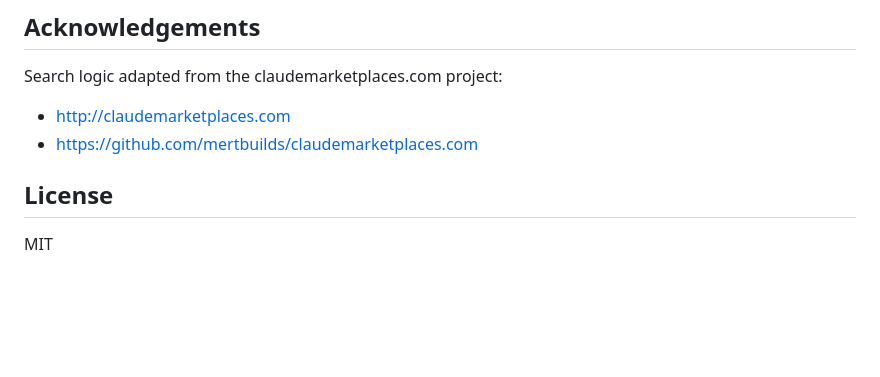
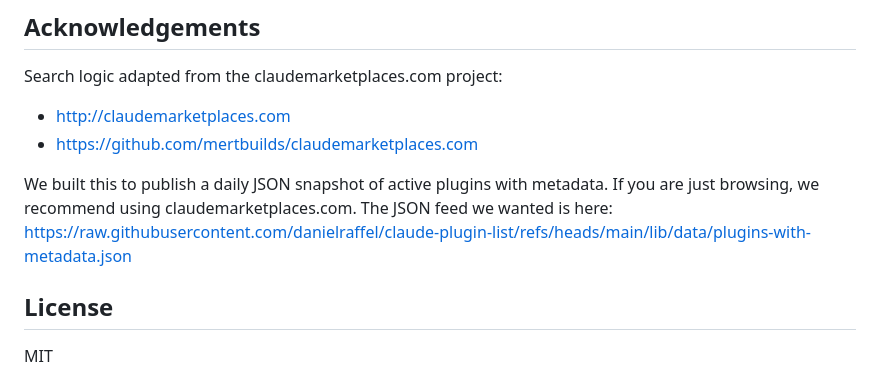
Before and after one commit to danielraffel/claude-plugin-list, a Markdown page: README.md, the part around the change. Rendered like a GitHub page; blank space fills up the shorter version.

Commit message:
docs: clarify acknowledgements and json feed

```diff
--- a/README.md
+++ b/README.md
@@ -130,6 +130,9 @@ Search logic adapted from the claudemarketplaces.com project:
 - http://claudemarketplaces.com
 - https://github.com/mertbuilds/claudemarketplaces.com
 
+We built this to publish a daily JSON snapshot of active plugins with metadata. If you are just browsing, we recommend using claudemarketplaces.com. The JSON feed we wanted is here:
+https://raw.githubusercontent.com/danielraffel/claude-plugin-list/refs/heads/main/lib/data/plugins-with-metadata.json
+
 ## License
 
 MIT
```
